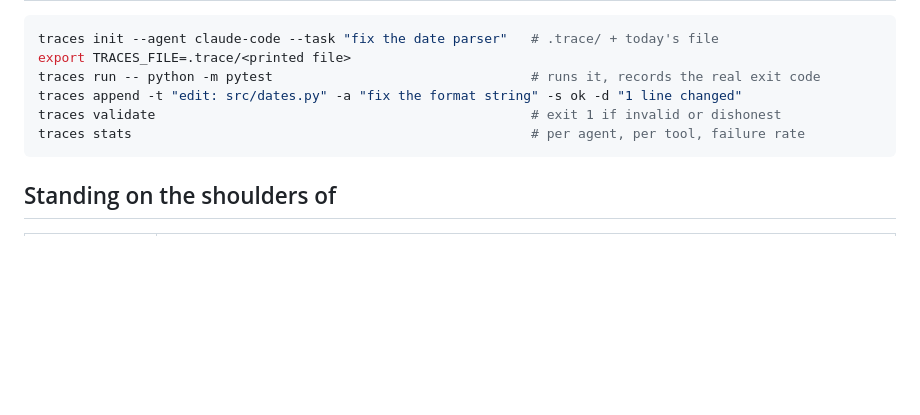
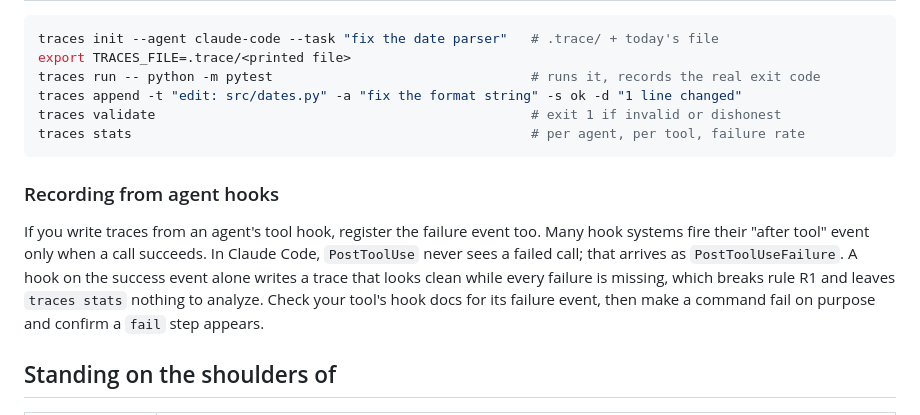
Before and after one commit to MaxonT/TRACES.md, a Markdown page: README.md, the part around the change. Rendered like a GitHub page; blank space fills up the shorter version.

````diff
--- a/README.md
+++ b/README.md
@@ -71,6 +71,15 @@ traces validate                                                # exit 1 if inval
 traces stats                                                   # per agent, per tool, failure rate
 ```
 
+### Recording from agent hooks
+
+If you write traces from an agent's tool hook, register the failure event too. Many hook systems
+fire their "after tool" event only when a call succeeds. In Claude Code, `PostToolUse` never sees a
+failed call; that arrives as `PostToolUseFailure`. A hook on the success event alone writes a trace
+that looks clean while every failure is missing, which breaks rule R1 and leaves `traces stats`
+nothing to analyze. Check your tool's hook docs for its failure event, then make a command fail on
+purpose and confirm a `fail` step appears.
+
 ## Standing on the shoulders of
 
 | Project | How it shaped TRACES.md |
````
Also changed, not shown: README.zh.md (+7 -0 lines).
